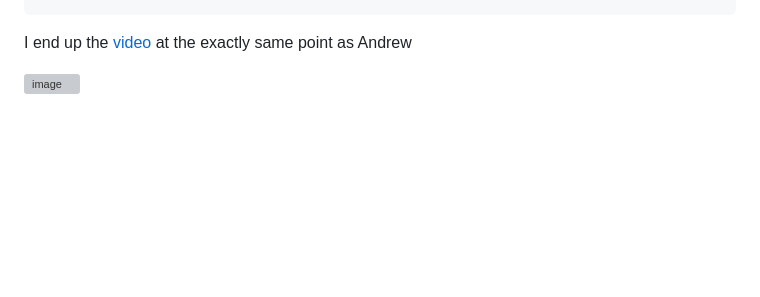
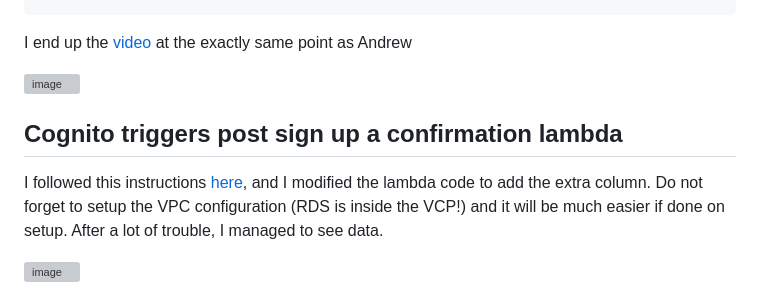
Before and after one commit to gloriamacia/aws-bootcamp-cruddur-2023, a Markdown page: journal/week4.md, the part around the change. Drawn GitHub-style; blank space fills up the shorter version; grey boxes are pictures that could not be loaded.

```diff
--- a/journal/week4.md
+++ b/journal/week4.md
@@ -146,3 +146,9 @@ As this is a process we would have created a little script:
 I end up the [video](https://www.youtube.com/watch?v=Sa2iB33sKFo&list=PLBfufR7vyJJ7k25byhRXJldB5AiwgNnWv&index=48) at the exactly same point as Andrew
 
 <img width="1706" alt="image" src="https://user-images.githubusercontent.com/17580456/225649269-74b6e8f6-d8e3-452b-b2c4-1e5cf595f667.png">
+
+## Cognito triggers post sign up a confirmation lambda
+
+I followed this instructions [here](https://github.com/omenking/aws-bootcamp-cruddur-2023/blob/week-4/journal/week4.md), and I modified the lambda code to add the extra column. Do not forget to setup the VPC configuration (RDS is inside the VCP!) and it will be much easier if done on setup. After a lot of trouble, I managed to see data.
+
+<img width="1410" alt="image" src="https://user-images.githubusercontent.com/17580456/225752322-7d2521e0-921a-4afc-877f-5cf4a2eee40c.png">
```
